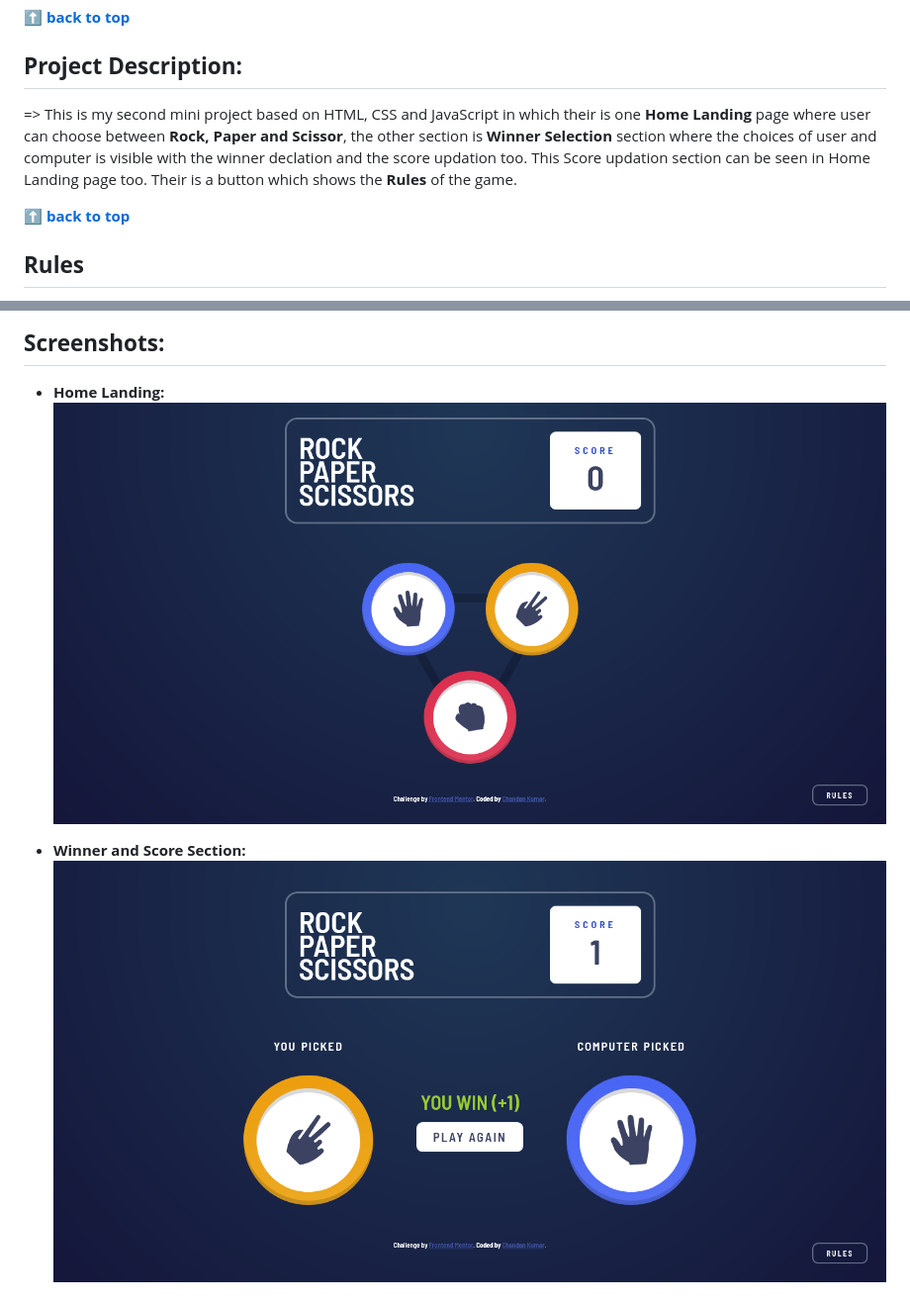
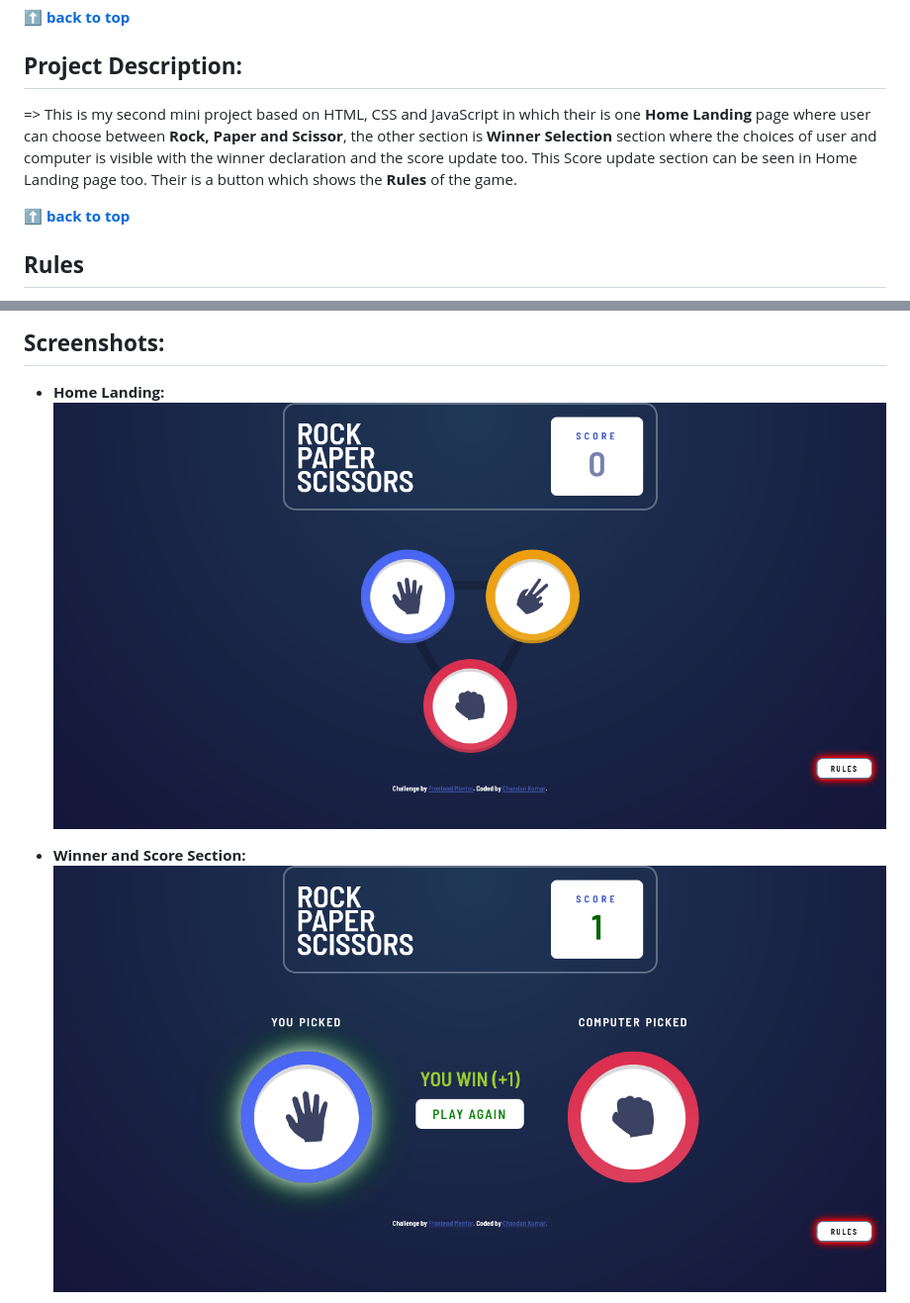
Before and after one commit to ChandanKr/NS-mini-project-JS-Rock-Paper-Scissors, a Markdown page: README.md, 2 parts joined by grey strips. Shown: that part at 99% size. Rendered like a GitHub page; pictures changed too: Screenshots/HomeLanding.png, Screenshots/WinnerAndScore.png (deleted), Screenshots/score.png (added).

```diff
--- a/README.md
+++ b/README.md
@@ -27,7 +27,7 @@
 **[⬆ back to top](#table-of-contents)**
 
 ## **Project Description:**
-=> This is my second mini project based on HTML, CSS and JavaScript in which their is one **Home Landing** page where user can choose between **Rock, Paper and Scissor**, the other section is **Winner Selection** section where the choices of user and computer is visible with the winner declation and the score updation too. This Score updation section can be seen in Home Landing page too. Their is a button which shows the **Rules** of the game.
+=> This is my second mini project based on HTML, CSS and JavaScript in which their is one **Home Landing** page where user can choose between **Rock, Paper and Scissor**, the other section is **Winner Selection** section where the choices of user and computer is visible with the winner declaration and the score update too. This Score update section can be seen in Home Landing page too. Their is a button which shows the **Rules** of the game.
 
 **[⬆ back to top](#table-of-contents)**
 
@@ -99,6 +99,6 @@ const proudOfThisFunc = () => {
 ![](./Screenshots/HomeLanding.png)
 
 - **Winner and Score Section:**
-![](./Screenshots/WinnerAndScore.png)
+![](./Screenshots/score.png)
 
 - **Rules Section:**
```
Also changed, not shown: other parts of README.md (+1 -1 lines), Screenshots/Rules.png, 1 other file.
